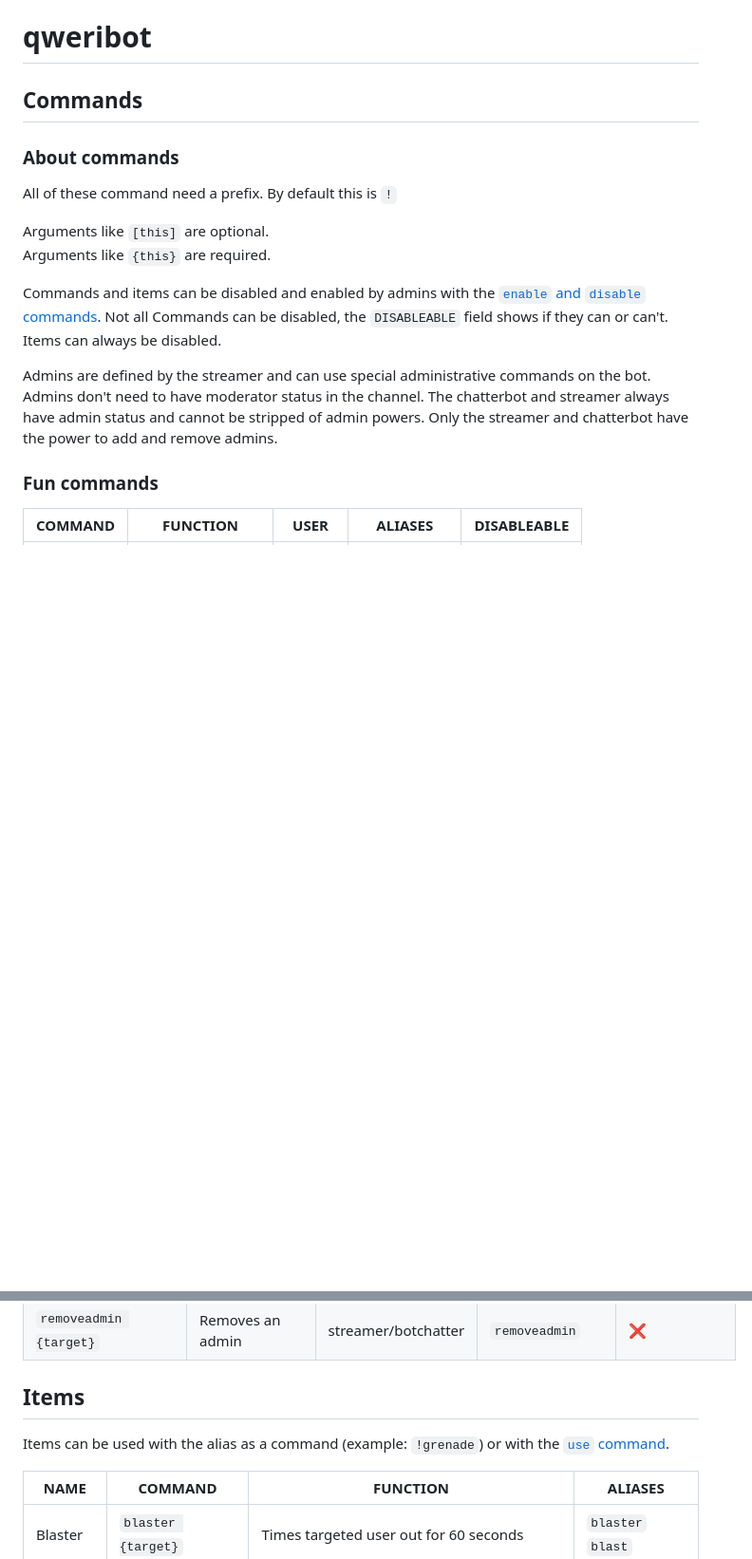
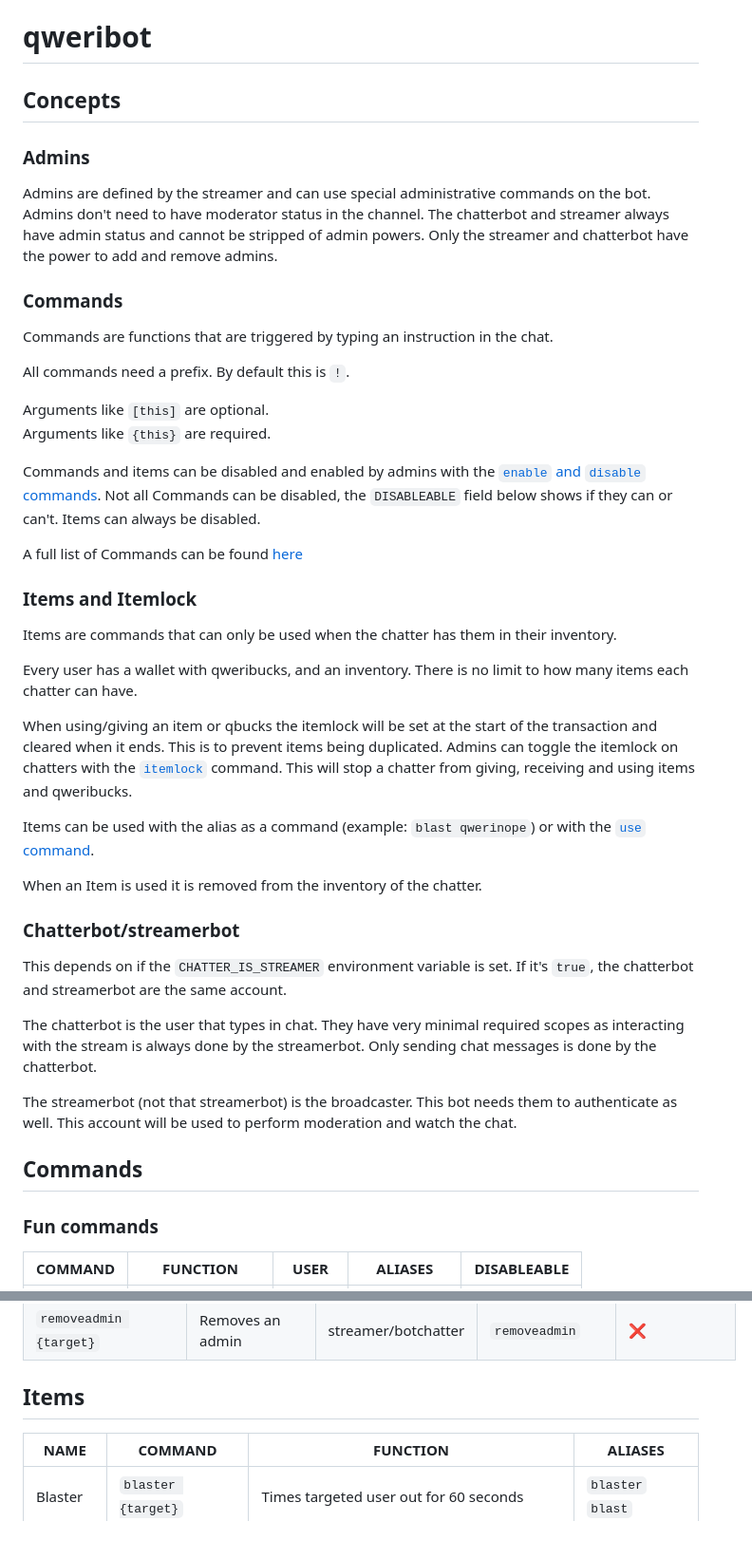
Before and after one commit to qwerinope/qweribot, a Markdown page: README.md, 2 parts joined by grey strips. Shown: that part at 95% size. Rendered like a GitHub page; blank space fills up the shorter version.

Commit message:
remade README.md

```diff
--- a/README.md
+++ b/README.md
@@ -1,21 +1,51 @@
 # qweribot
 
-## Commands
+## Concepts
 
-### About commands
+### Admins
 
-All of these command need a prefix. By default this is `!`
+Admins are defined by the streamer and can use special administrative commands on the bot.
+Admins don't need to have moderator status in the channel.
+The chatterbot and streamer always have admin status and cannot be stripped of admin powers.
+Only the streamer and chatterbot have the power to add and remove admins.
+
+### Commands
+
+Commands are functions that are triggered by typing an instruction in the chat.
+
+All commands need a prefix. By default this is `!`.
 
 Arguments like `[this]` are optional.
 Arguments like `{this}` are required.
 
 Commands and items can be disabled and enabled by admins with the [`enable` and `disable` commands](#administrative-commands).
-Not all Commands can be disabled, the `DISABLEABLE` field shows if they can or can't. Items can always be disabled.
+Not all Commands can be disabled, the `DISABLEABLE` field below shows if they can or can't. Items can always be disabled.
 
-Admins are defined by the streamer and can use special administrative commands on the bot.
-Admins don't need to have moderator status in the channel.
-The chatterbot and streamer always have admin status and cannot be stripped of admin powers.
-Only the streamer and chatterbot have the power to add and remove admins.
+A full list of Commands can be found [here](#commands-1)
+
+### Items and Itemlock
+
+Items are commands that can only be used when the chatter has them in their inventory.
+
+Every user has a wallet with qweribucks, and an inventory. There is no limit to how many items each chatter can have.
+
+When using/giving an item or qbucks the itemlock will be set at the start of the transaction and cleared when it ends. This is to prevent items being duplicated.
+Admins can toggle the itemlock on chatters with the [`itemlock`](#administrative-commands) command. This will stop a chatter from giving, receiving and using items and qweribucks.
+
+Items can be used with the alias as a command (example: `blast qwerinope`) or with the [`use` command](#item-commands).
+
+When an Item is used it is removed from the inventory of the chatter.
+
+### Chatterbot/streamerbot
+
+This depends on if the `CHATTER_IS_STREAMER` environment variable is set.
+If it's `true`, the chatterbot and streamerbot are the same account.
+
+The chatterbot is the user that types in chat. They have very minimal required scopes as interacting with the stream is always done by the streamerbot. Only sending chat messages is done by the chatterbot.
+
+The streamerbot (not that streamerbot) is the broadcaster. This bot needs them to authenticate as well. This account will be used to perform moderation and watch the chat.
+
+## Commands
 
 ### Fun commands
 
@@ -58,8 +88,6 @@ COMMAND|FUNCTION|USER|ALIASES|DISABLEABLE
 
 ## Items
 
-Items can be used with the alias as a command (example: `!grenade`) or with the [`use` command](#item-commands).
-
 NAME|COMMAND|FUNCTION|ALIASES
 -|-|-|-
 Blaster|`blaster {target}`|Times targeted user out for 60 seconds|`blaster` `blast`
```
